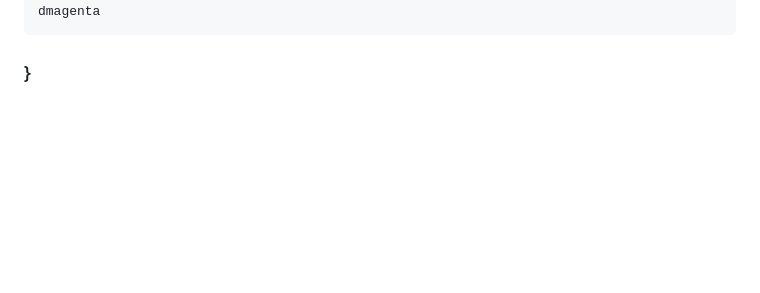
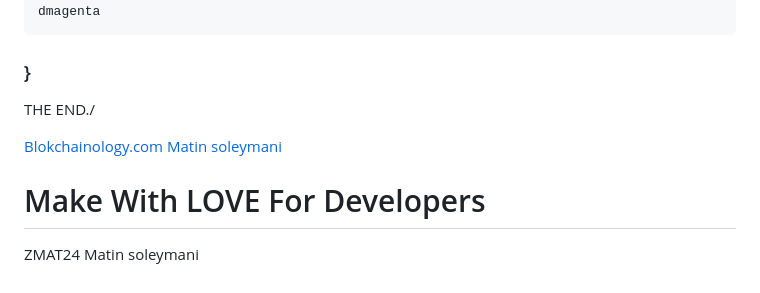
Before and after one commit to matinsoleymni/24.css, a Markdown page: README.md, the part around the change. Drawn GitHub-style; blank space fills up the shorter version.

```diff
--- a/README.md
+++ b/README.md
@@ -331,3 +331,12 @@
     cyan
     dmagenta
 ### }
+
+THE END./
+
+[Blokchainology.com](https://blkchainology.com)
+[Matin soleymani](https://blokchainology.com/team/matinsoleymani)
+
+# Make With LOVE For Developers
+ZMAT24
+Matin soleymani
```
